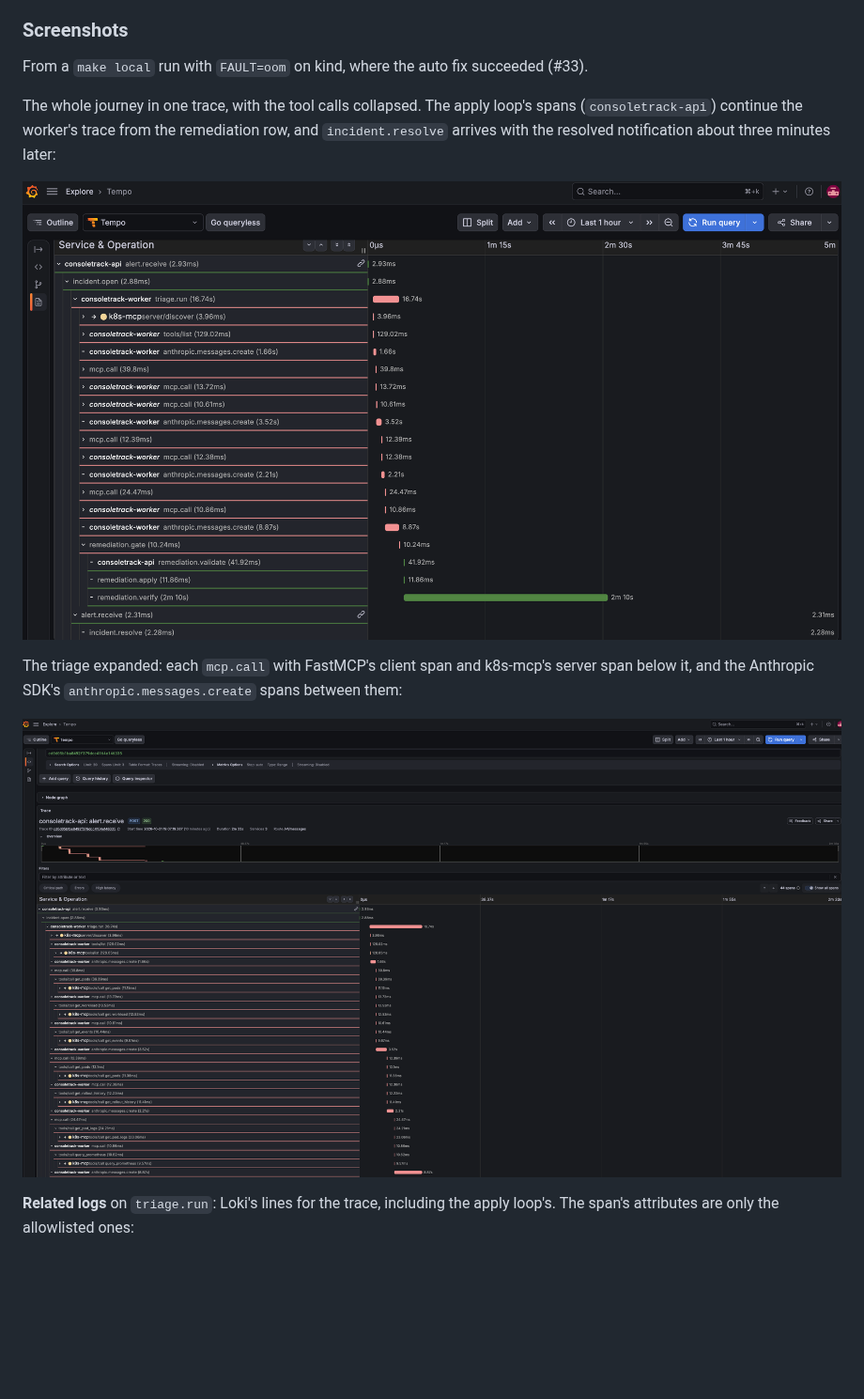
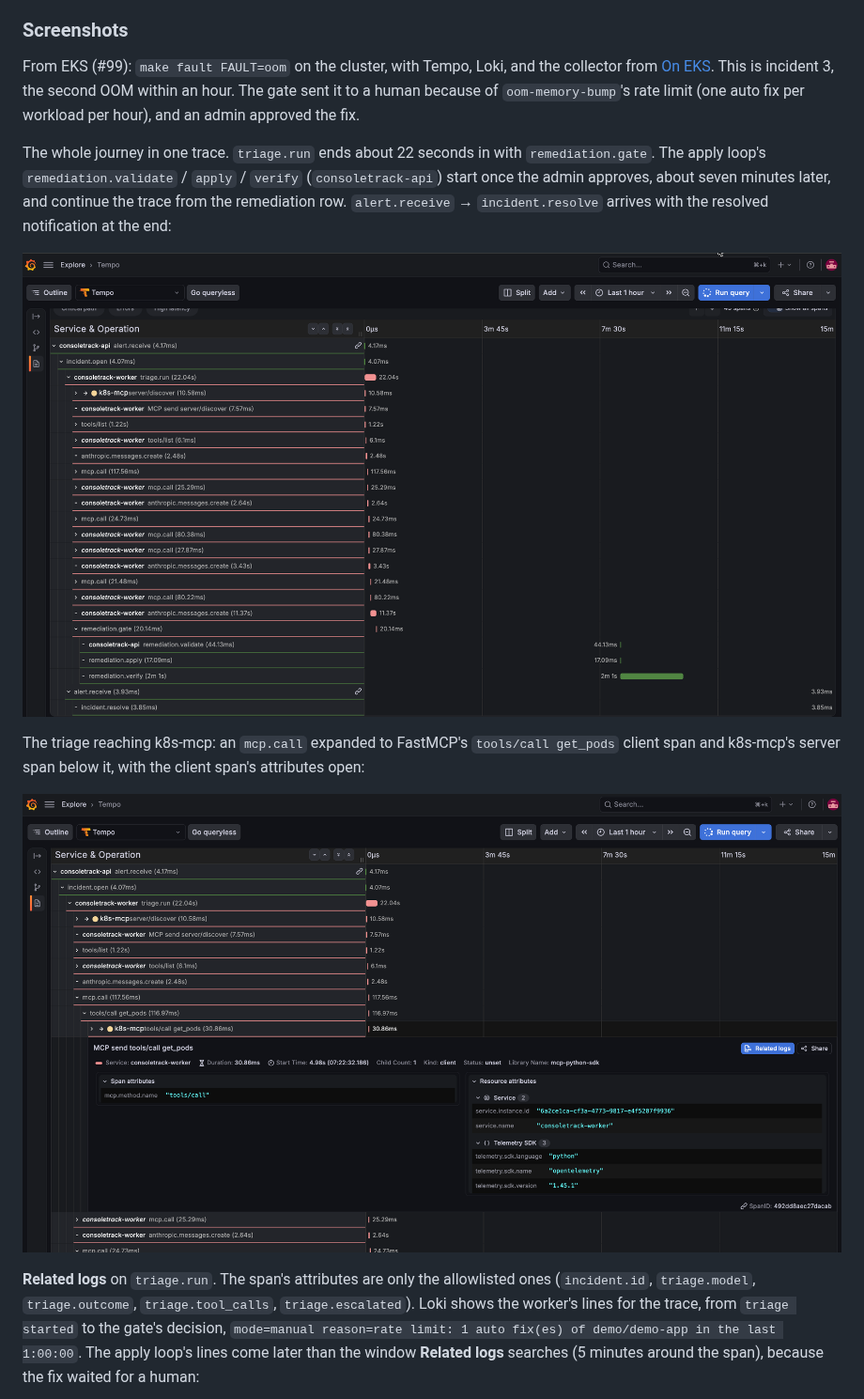
Before and after one commit to jennasrunbooks/consoletrack, a Markdown page: docs/observability.md, the part around one of its changes. Shown at 94% size. GitHub-like rendering; pictures changed too: docs/screenshots/eks-observability-trace-resolve.png (added), docs/screenshots/eks-observability-trace.png (added); blank space fills up the shorter version.

```diff
--- a/docs/observability.md
+++ b/docs/observability.md
@@ -133,15 +133,15 @@ You can also search in **Explore → Tempo** with TraceQL, e.g. `{ name = "alert
 
 ### Screenshots
 
-From a `make local` run with `FAULT=oom` on kind, where the auto fix succeeded (#33).
+From EKS (#99): `make fault FAULT=oom` on the cluster, with Tempo, Loki, and the collector from [On EKS](#on-eks). This is incident 3, the second OOM within an hour. The gate sent it to a human because of `oom-memory-bump`'s rate limit (one auto fix per workload per hour), and an admin approved the fix.
 
-The whole journey in one trace, with the tool calls collapsed. The apply loop's spans (`consoletrack-api`) continue the worker's trace from the remediation row, and `incident.resolve` arrives with the resolved notification about three minutes later:
+The whole journey in one trace. `triage.run` ends about 22 seconds in with `remediation.gate`. The apply loop's `remediation.validate` / `apply` / `verify` (`consoletrack-api`) start once the admin approves, about seven minutes later, and continue the trace from the remediation row. `alert.receive` → `incident.resolve` arrives with the resolved notification at the end:
 
-![The incident's trace from alert.receive to incident.resolve](screenshots/observability-trace-resolve.png)
+![The incident's trace on EKS from alert.receive to incident.resolve](screenshots/eks-observability-trace-resolve.png)
 
-The triage expanded: each `mcp.call` with FastMCP's client span and k8s-mcp's server span below it, and the Anthropic SDK's `anthropic.messages.create` spans between them:
+The triage reaching k8s-mcp: an `mcp.call` expanded to FastMCP's `tools/call get_pods` client span and k8s-mcp's server span below it, with the client span's attributes open:
 
-![triage.run with its mcp.call spans reaching k8s-mcp](screenshots/observability-trace.png)
+![triage.run's mcp.call reaching k8s-mcp's tools/call get_pods](screenshots/eks-observability-trace.png)
 
-**Related logs** on `triage.run`: Loki's lines for the trace, including the apply loop's. The span's attributes are only the allowlisted ones:
+**Related logs** on `triage.run`. The span's attributes are only the allowlisted ones (`incident.id`, `triage.model`, `triage.outcome`, `triage.tool_calls`, `triage.escalated`). Loki shows the worker's lines for the trace, from `triage started` to the gate's decision, `mode=manual reason=rate limit: 1 auto fix(es) of demo/demo-app in the last 1:00:00`. The apply loop's lines come later than the window **Related logs** searches (5 minutes around the span), because the fix waited for a human:
 
```
Also changed, not shown: other parts of docs/observability.md (+5 -3 lines), README.md (+1 -1 lines), docs/screenshots/eks-observability-dashboard.png (added), docs/screenshots/eks-observability-trace-to-logs.png (added).
